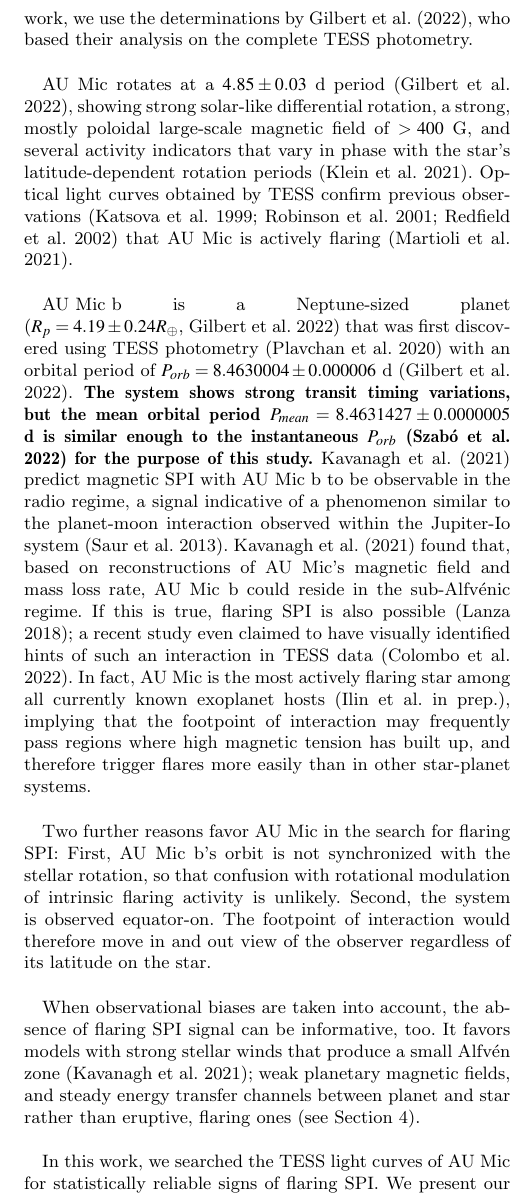
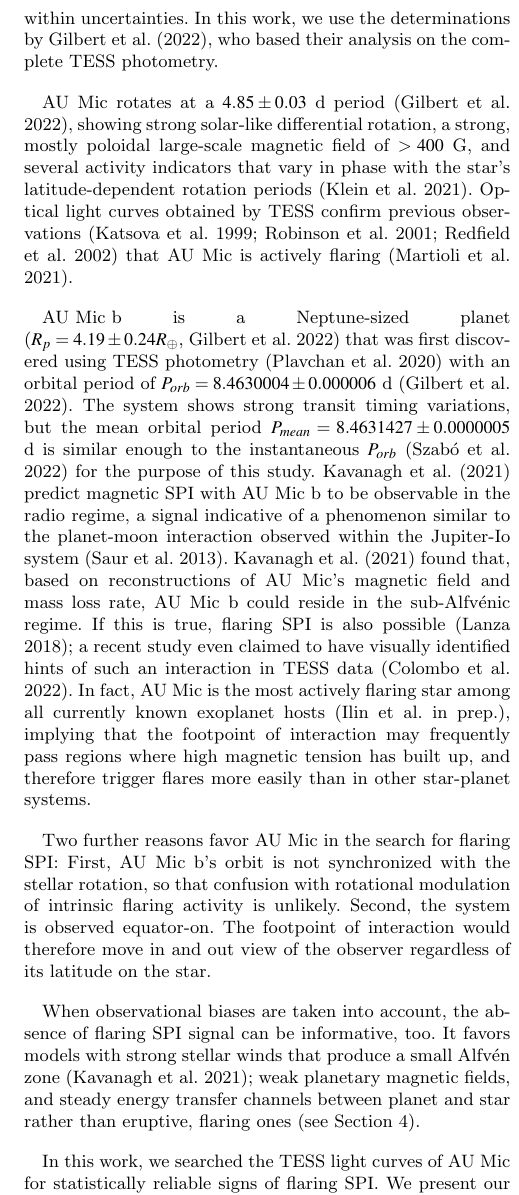
Before and after one commit to ekaterinailin/aumic-flaring-spi, a LaTeX paper (aumicspi.tex): part of one column of page 2 of 9, cut so that both start at the same text. Compiled offline with pdfLaTeX.

Commit message:
Arxiv version

```diff
--- a/aumicspi.tex
+++ b/aumicspi.tex
@@ -105,12 +105,12 @@ Flares are electromagnetic explosions in the stellar corona that are driven by t
 
 Several studies of individual systems with close-in and eccentric Hot Jupiters report excess flaring in phase with the planet or close to periastron~\citep{shkolnik2005hot,pillitteri2011,maggio2015}, but in light of many non-detections of excess flares in similar systems~\citep{figueira2016, fischer2019}, flaring SPI remains an elusive phenomenon. One interpretation is that the interaction is so weak and intermittent that the system has to be observed for many orbits of the interacting planet before SPI flares become measurable against the background of intrinsic, stochastic flares~\citep{shkolnik2008nature,lanza2009,saur2013magnetic,strugarek2015}.
 
-\textbf{Recently, AU Mic, an M0-M1~\citep{pecaut2013,gaidos2014} pre-main sequence dwarf star, and a member of the $\beta$ Pic young moving group, which is $16-29$ Myr old~\citep{malo2014,binks2014,mamajek2014,bell2015,binks2016,shkolnik2017,miretroig2020}, was discovered to be a favorable candidate for magnetic star-planet interactions~\citep{kavanagh2021}. The system hosts two planets in close orbits near a 2:1 mean-motion resonance, AU Mic b and AU Mic c~\citep{plavchan2020,martioli2021new}, with masses $M_b=11.7 \pm 5.0 M_\oplus$  and $M_c = 22.2 \pm 6.7 M_\oplus$~\citep{zicher2022one}. Several papers reported system parameters of AU Mic based on photometry from the Transiting Exoplanet Survey Satellite~\citep[TESS,][]{ricker2014}, the CHEOPS mission~\citep{benz2021cheops}, and HARPS~\citep{mayor2003setting} spectroscopy~\citep{plavchan2020, cale2021diving, gilbert2021flares, zicher2022one},} which are mutually compatible within uncertainties. In this work, we use the determinations by \citet{gilbert2021flares}, who based their analysis on the complete TESS photometry.
+Recently, AU Mic, an M0-M1~\citep{pecaut2013,gaidos2014} pre-main sequence dwarf star, and a member of the $\beta$ Pic young moving group, which is $16-29$ Myr old~\citep{malo2014,binks2014,mamajek2014,bell2015,binks2016,shkolnik2017,miretroig2020}, was discovered to be a favorable candidate for magnetic star-planet interactions~\citep{kavanagh2021}. The system hosts two planets in close orbits near a 2:1 mean-motion resonance, AU Mic b and AU Mic c~\citep{plavchan2020,martioli2021new}, with masses $M_b=11.7 \pm 5.0 M_\oplus$  and $M_c = 22.2 \pm 6.7 M_\oplus$~\citep{zicher2022one}. Several papers reported system parameters of AU Mic based on photometry from the Transiting Exoplanet Survey Satellite~\citep[TESS,][]{ricker2014}, the CHEOPS mission~\citep{benz2021cheops}, and HARPS~\citep{mayor2003setting} spectroscopy~\citep{plavchan2020, cale2021diving, gilbert2021flares, zicher2022one}, which are mutually compatible within uncertainties. In this work, we use the determinations by \citet{gilbert2021flares}, who based their analysis on the complete TESS photometry.
 
 AU Mic rotates at a $4.85\pm0.03$ d period~\citep{gilbert2021flares}, showing strong solar-like differential rotation, a strong, mostly poloidal large-scale magnetic field of $>400$ G, and several activity indicators that vary in phase with the star's latitude-dependent rotation periods~\citep{klein2021}. Optical light curves obtained by TESS confirm previous observations~\citep{katsova1999, robinson2001, redfield2002} that AU Mic is actively flaring~\citep{martioli2021new}.
 %Spectral type tends to agree on M1, but effective temperature is lower in Plavchan et al. (2009)
 
-\mbox{AU Mic b} is a Neptune-sized planet (\mbox{$R_p = 4.19\pm0.24R_\oplus$},~\citealt{gilbert2021flares}) that was first discovered using TESS photometry~\citep{plavchan2020} with an orbital period of \mbox{$P_{orb}=8.4630004\pm0.000006$ d}~\citep{gilbert2021flares}. \textbf{The system shows strong transit timing variations, but the mean orbital period $P_{mean} = 8.4631427 \pm 0.0000005$ d is similar enough to the instantaneous $P_{orb}$~\citep{szabo2022transit} for the purpose of this study.}
+\mbox{AU Mic b} is a Neptune-sized planet (\mbox{$R_p = 4.19\pm0.24R_\oplus$},~\citealt{gilbert2021flares}) that was first discovered using TESS photometry~\citep{plavchan2020} with an orbital period of \mbox{$P_{orb}=8.4630004\pm0.000006$ d}~\citep{gilbert2021flares}. The system shows strong transit timing variations, but the mean orbital period $P_{mean} = 8.4631427 \pm 0.0000005$ d is similar enough to the instantaneous $P_{orb}$~\citep{szabo2022transit} for the purpose of this study.
 \citet{kavanagh2021} predict magnetic SPI with AU Mic b to be observable in the radio regime, a signal indicative of a phenomenon similar to the planet-moon interaction observed within the Jupiter-Io system~\citep{saur2013magnetic}. \citet{kavanagh2021} found that, based on reconstructions of AU Mic's magnetic field and mass loss rate, AU Mic b could reside in the sub-Alfv\'enic regime. If this is true, flaring SPI is also possible~\citep{lanza2018close-by}; a recent study even claimed to have visually identified hints of such an interaction in TESS data~\citep{colombo2022short}. In fact, AU Mic is the most actively flaring star among all currently known exoplanet hosts (Ilin et al. in prep.), implying that the footpoint of interaction may frequently pass regions where high magnetic tension has built up, and therefore trigger flares more easily than in other star-planet systems.
 
 Two further reasons favor AU Mic in the search for flaring SPI: First, AU Mic b's orbit is not synchronized with the stellar rotation, so that confusion with rotational modulation of intrinsic flaring activity is unlikely. Second, the system is observed equator-on. The footpoint of interaction would therefore move in and out view of the observer regardless of its latitude on the star.
```
